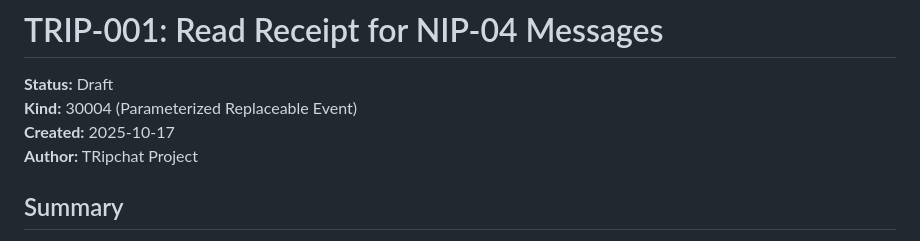
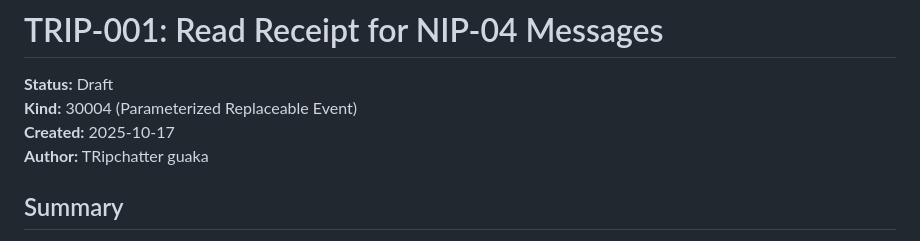
Before and after one commit to guaka/TRipchat, a Markdown page: TRIP-001-read-receipts.md, the part around the change. Rendered like a GitHub page.

```diff
--- a/TRIP-001-read-receipts.md
+++ b/TRIP-001-read-receipts.md
@@ -3,7 +3,7 @@
 **Status:** Draft
 **Kind:** 30004 (Parameterized Replaceable Event)
 **Created:** 2025-10-17
-**Author:** TRipchat Project
+**Author:** TRipchatter guaka
 
 ## Summary
 
```
